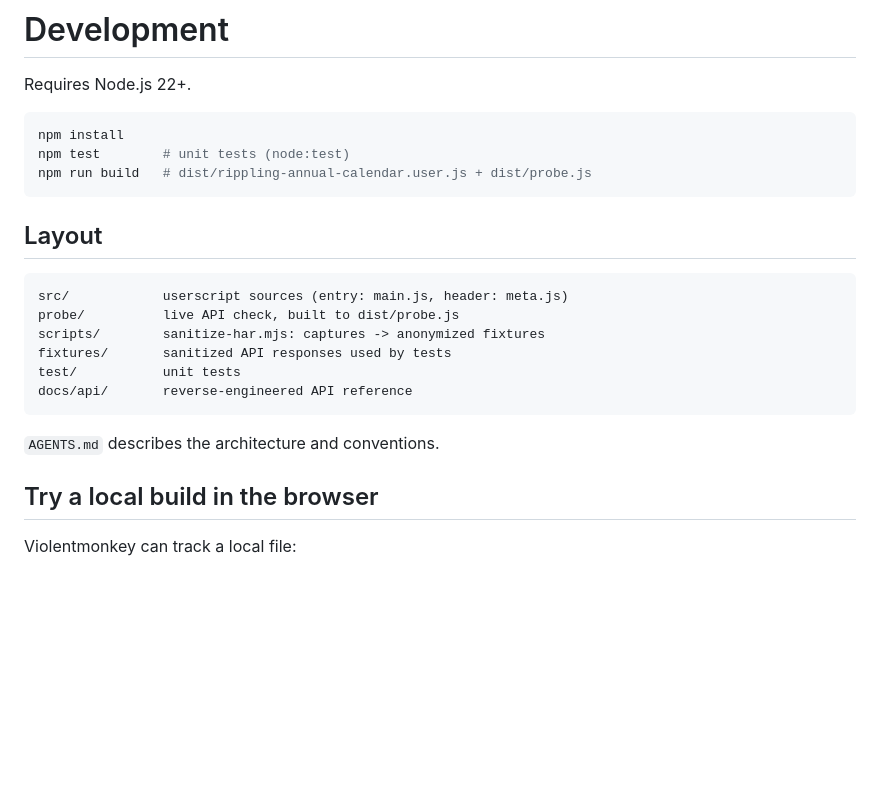
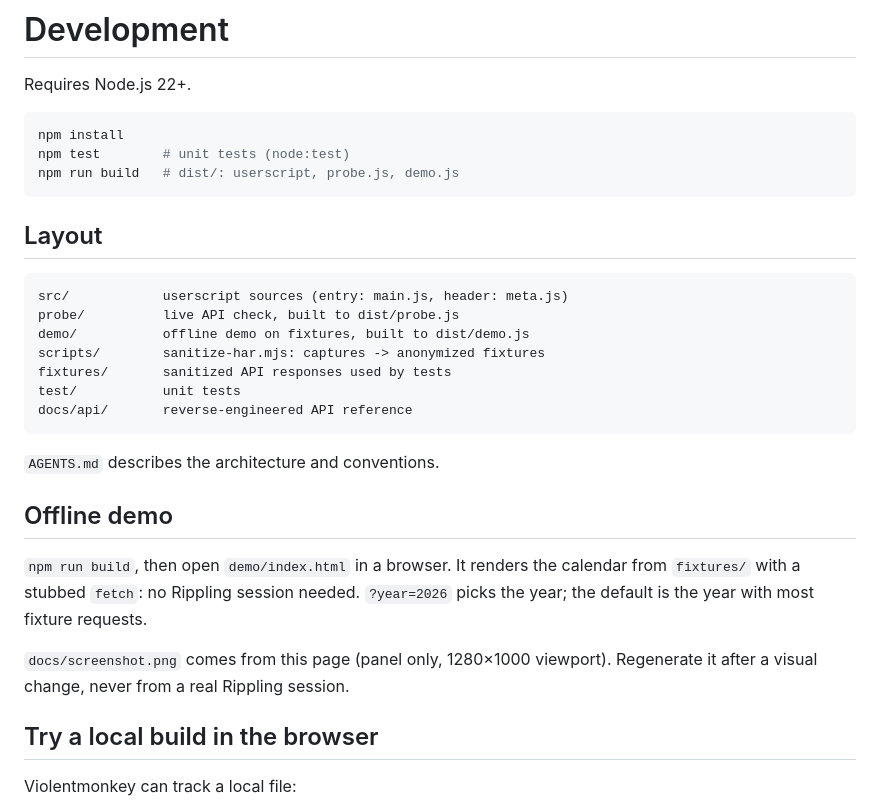
Before and after one commit to remiflament/rippling-annual-calendar, a Markdown page: docs/development.md, the part around the change. Drawn GitHub-style; blank space fills up the shorter version.

````diff
--- a/docs/development.md
+++ b/docs/development.md
@@ -5,7 +5,7 @@ Requires Node.js 22+.
 ```bash
 npm install
 npm test        # unit tests (node:test)
-npm run build   # dist/rippling-annual-calendar.user.js + dist/probe.js
+npm run build   # dist/: userscript, probe.js, demo.js
 ```
 
 ## Layout
@@ -13,6 +13,7 @@ npm run build   # dist/rippling-annual-calendar.user.js + dist/probe.js
 ```
 src/            userscript sources (entry: main.js, header: meta.js)
 probe/          live API check, built to dist/probe.js
+demo/           offline demo on fixtures, built to dist/demo.js
 scripts/        sanitize-har.mjs: captures -> anonymized fixtures
 fixtures/       sanitized API responses used by tests
 test/           unit tests
@@ -20,6 +21,12 @@ docs/api/       reverse-engineered API reference
 ```
 
 `AGENTS.md` describes the architecture and conventions.
+
+## Offline demo
+
+`npm run build`, then open `demo/index.html` in a browser. It renders the calendar from `fixtures/` with a stubbed `fetch`: no Rippling session needed. `?year=2026` picks the year; the default is the year with most fixture requests.
+
+`docs/screenshot.png` comes from this page (panel only, 1280×1000 viewport). Regenerate it after a visual change, never from a real Rippling session.
 
 ## Try a local build in the browser
 
````
Also changed, not shown: AGENTS.md (+1 -0 lines), README.md (+4 -0 lines), docs/screenshot.png (added), 3 other files.
